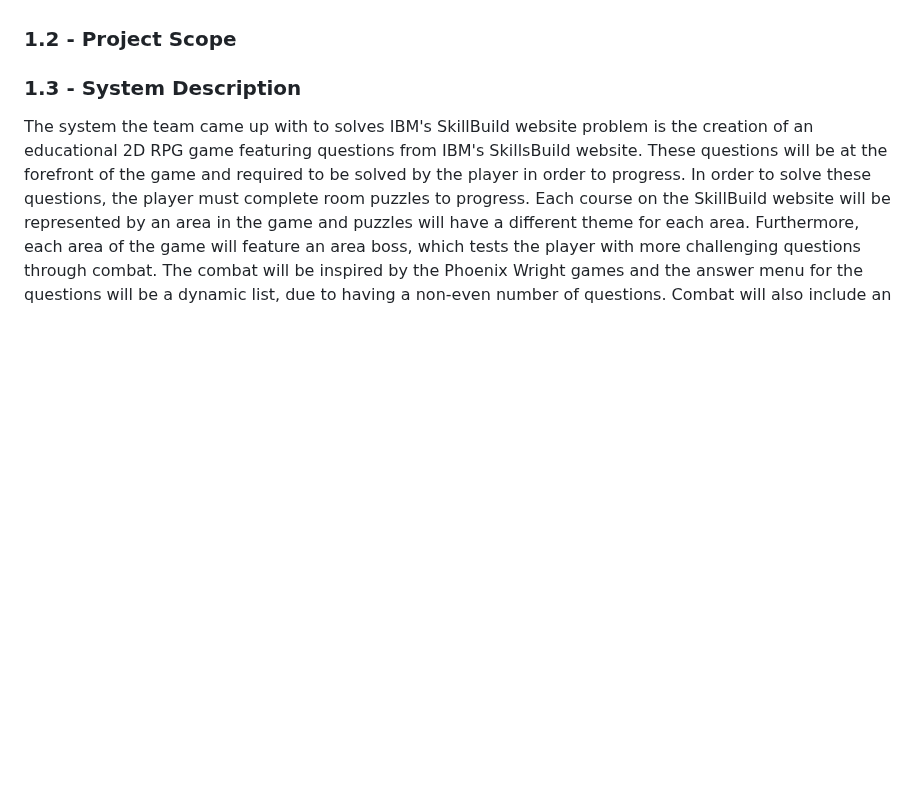
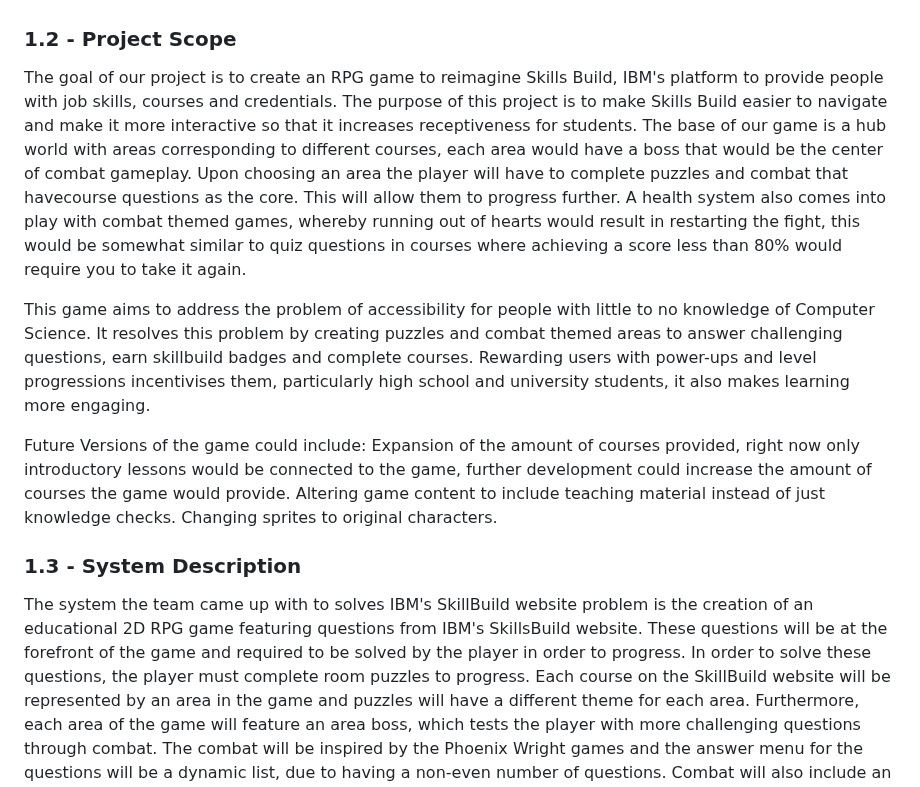
Before and after one commit to COMP2281/software-engineering-group-17, a Markdown page: documentation/Requirement-Specification.md, the part around the change. Rendered like a GitHub page; blank space fills up the shorter version.

```diff
--- a/documentation/Requirement-Specification.md
+++ b/documentation/Requirement-Specification.md
@@ -9,6 +9,14 @@ The game should also be fun and engaging to the user; it would be an amazing stu
 This document is the Requirement Specification for our RPG IBM Skills Build project. There are three parts to this document. The first part is the introduction, which gives a high-level description of the project, its scope, and domain area. The second part, the Solution Requirments, is the main part of the requirement specification. This part specifies the projects functional and non-functional requirements, and assess the risks/issues which may occur when undertaking the project. The third part describes our approach to the development of the game, as well as our time schedule in order to complete the project within the agreed deadline.
 
 ### 1.2 - Project Scope
+The goal of our project is to create an RPG game to reimagine Skills Build, IBM's platform to provide people with job skills, courses and credentials. The purpose of this project is to make Skills Build easier to navigate and make it more interactive so that it increases receptiveness for students. The base of our game is a hub world with areas corresponding to different courses, each area would have a boss that would be the center of combat gameplay. Upon choosing an area the player will have to complete puzzles and combat that havecourse questions as the core. This will allow them to progress further. A health system also comes into play with combat themed games, whereby running out of hearts would result in restarting the fight, this would be somewhat similar to quiz questions in courses where achieving a score less than 80% would require you to take it again.
+
+This game aims to address the problem of accessibility for people with little to no knowledge of Computer Science. It resolves this problem by creating puzzles and combat themed areas to answer challenging questions, earn skillbuild badges and complete courses. Rewarding users with power-ups and level progressions incentivises them, particularly high school and university students, it also makes learning more engaging.
+
+Future Versions of the game could include:
+Expansion of the amount of courses provided, right now only introductory lessons would be connected to the game, further development could increase the amount of courses the game would provide.
+Altering game content to include teaching material instead of just knowledge checks.
+Changing sprites to original characters.
 
 ### 1.3 - System Description
 
```
